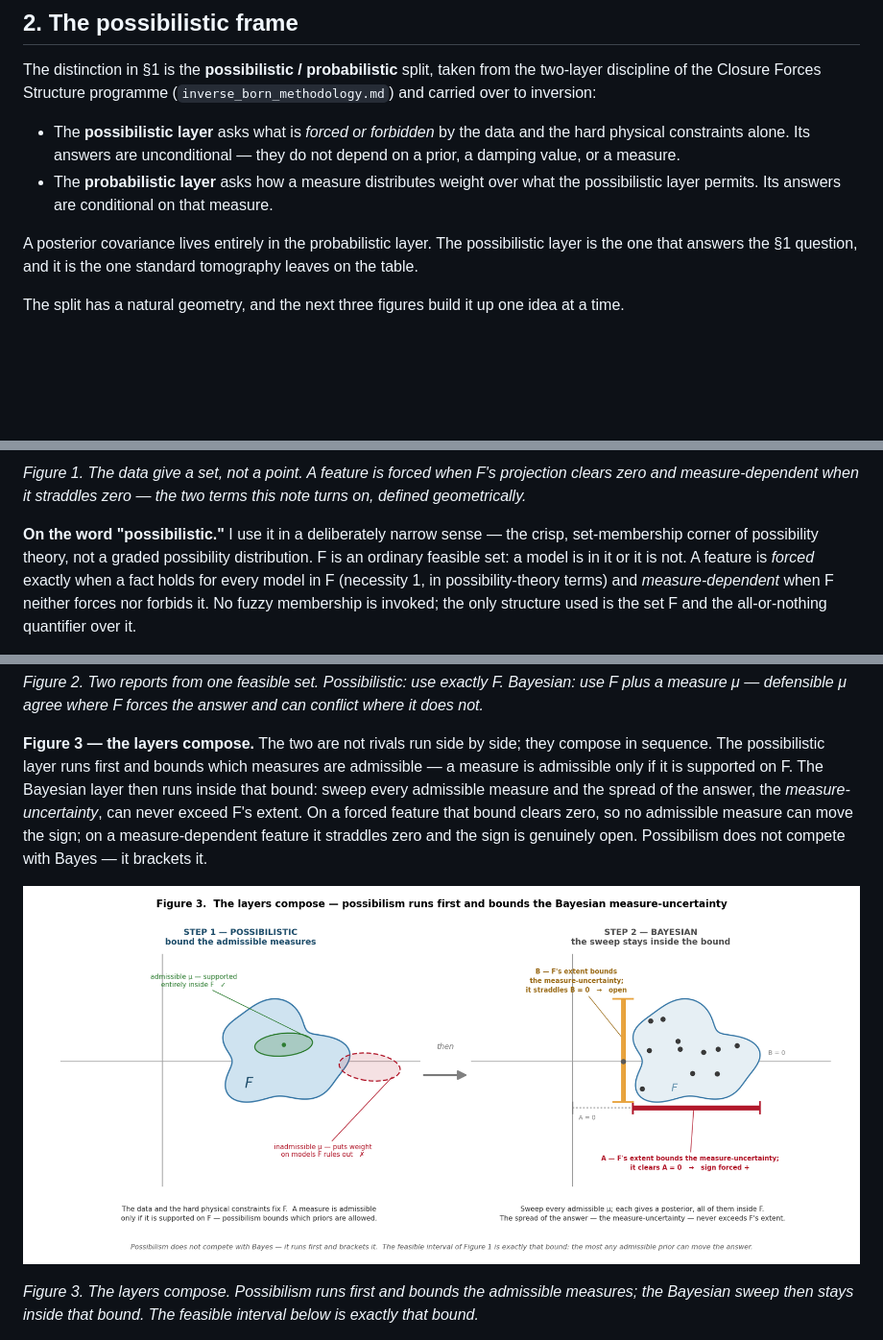
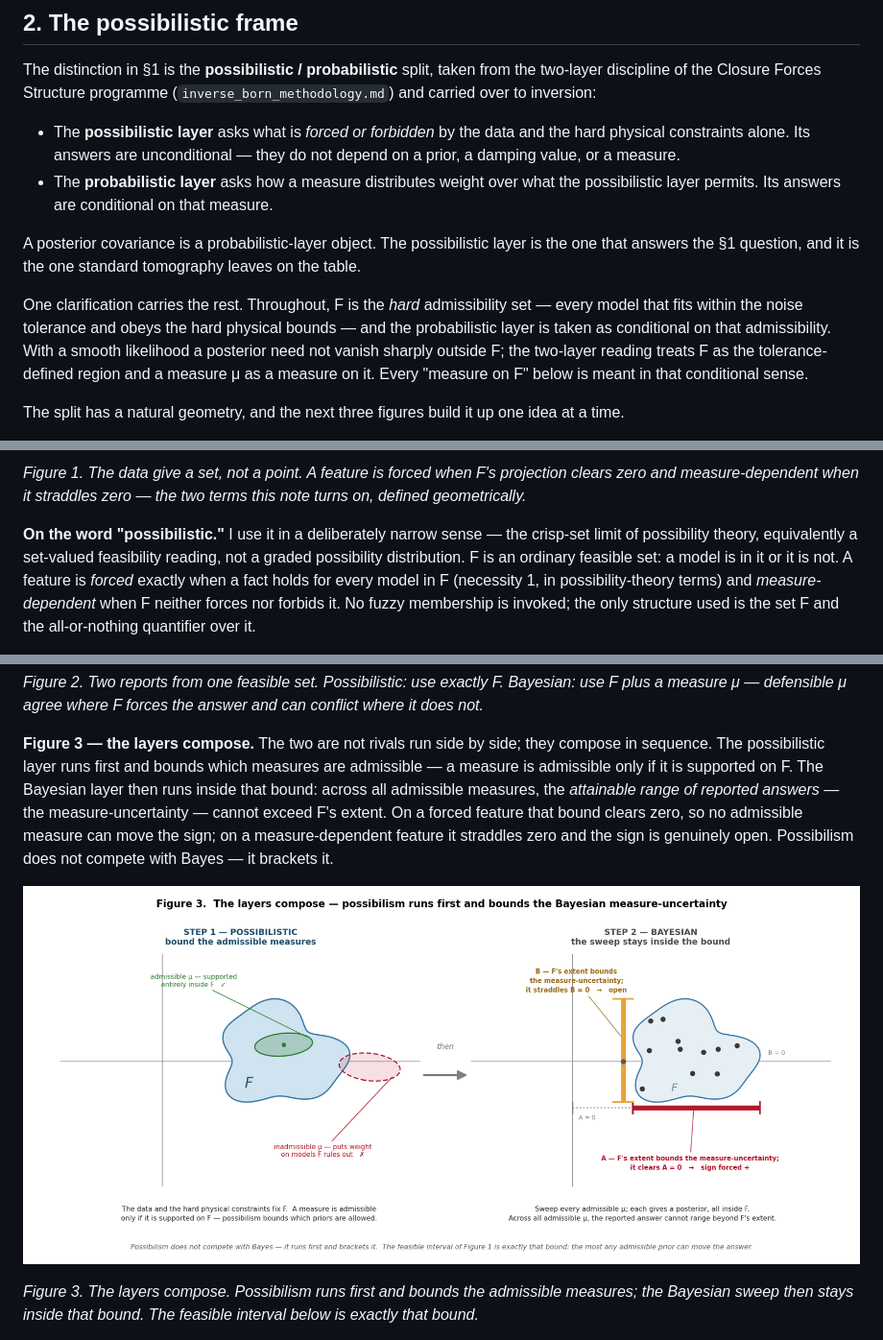
Before and after one commit to IridiumSoftware/possibilistic-inversion, a Markdown page: possibilistic_tomography_note.md, 3 parts joined by grey strips. Shown at 96% size. GitHub-like rendering; pictures changed too: fig_bounded_uncertainty.png; blank space fills up the shorter version.

Commit message:
Apply ChatGPT witness pass — four probability-content hedges
Domain-probabilist witness return on the revised section 2 and the three
figures: PASS-WITH-HEDGE, no fatal error, the Crane/Martin defect (WC-4)
a clean PASS. Four small corrections, all probability-content:

- WC-1/WC-5(3): "supported on F" / "measure on F" read as hard truncation,
  wrong for a smooth-likelihood Bayesian. Added a clarifying paragraph —
  F is the hard tolerance-defined admissibility set, the probabilistic
  layer is conditional on that admissibility, every "measure on F" is
  meant in that conditional sense.
- WC-3: softened "the spread of the answer can never exceed F's extent"
  to "across all admissible measures, the attainable range of reported
  answers cannot exceed F's extent" — robust-Bayes-compatible wording,
  in the prose and the Figure 3 caption.
- WC-2: "the crisp, set-membership corner of possibility theory" ->
  "the crisp-set limit of possibility theory, equivalently a set-valued
  feasibility reading" — pre-empts the "feasibility in possibility-theory
  clothes" objection.
- WC-5(1): "a posterior covariance lives entirely in the probabilistic
  layer" -> "is a probabilistic-layer object" (dropped the overclaim).

.md + .tex mirrored, Figure 3 regenerated, PDF/HTML rebuilt.

Co-Authored-By: Claude Opus 4.7 (1M context) <noreply@anthropic.com>

```diff
--- a/possibilistic_tomography_note.md
+++ b/possibilistic_tomography_note.md
@@ -72,9 +72,17 @@ from the two-layer discipline of the Closure Forces Structure programme
 - The **probabilistic layer** asks how a measure distributes weight over what
   the possibilistic layer permits. Its answers are conditional on that measure.
 
-A posterior covariance lives entirely in the probabilistic layer. The
-possibilistic layer is the one that answers the §1 question, and it is the one
-standard tomography leaves on the table.
+A posterior covariance is a probabilistic-layer object. The possibilistic
+layer is the one that answers the §1 question, and it is the one standard
+tomography leaves on the table.
+
+One clarification carries the rest. Throughout, F is the *hard* admissibility
+set — every model that fits within the noise tolerance and obeys the hard
+physical bounds — and the probabilistic layer is taken as conditional on that
+admissibility. With a smooth likelihood a posterior need not vanish sharply
+outside F; the two-layer reading treats F as the tolerance-defined region and a
+measure μ as a measure on it. Every "measure on F" below is meant in that
+conditional sense.
 
 The split has a natural geometry, and the next three figures build it up one
 idea at a time.
@@ -95,8 +103,9 @@ projection clears zero and measure-dependent when it straddles zero — the two
 terms this note turns on, defined geometrically.*
 
 **On the word "possibilistic."** I use it in a deliberately narrow sense — the
-crisp, set-membership corner of possibility theory, not a graded possibility
-distribution. F is an ordinary feasible set: a model is in it or it is not. A
+crisp-set limit of possibility theory, equivalently a set-valued feasibility
+reading, not a graded possibility distribution. F is an ordinary feasible set:
+a model is in it or it is not. A
 feature is *forced* exactly when a fact holds for every model in F (necessity 1,
 in possibility-theory terms) and *measure-dependent* when F neither forces nor
 forbids it. No fuzzy membership is invoked; the only structure used is the set
@@ -121,9 +130,9 @@ and can conflict where it does not.*
 **Figure 3 — the layers compose.** The two are not rivals run side by side;
 they compose in sequence. The possibilistic layer runs first and bounds which
 measures are admissible — a measure is admissible only if it is supported on F.
-The Bayesian layer then runs inside that bound: sweep every admissible measure
-and the spread of the answer, the *measure-uncertainty*, can never exceed F's
-extent. On a forced feature that bound clears zero, so no admissible measure
+The Bayesian layer then runs inside that bound: across all admissible
+measures, the *attainable range of reported answers* — the measure-uncertainty
+— cannot exceed F's extent. On a forced feature that bound clears zero, so no admissible measure
 can move the sign; on a measure-dependent feature it straddles zero and the
 sign is genuinely open. Possibilism does not compete with Bayes — it brackets
 it.
```
Also changed, not shown: 3 other files.
